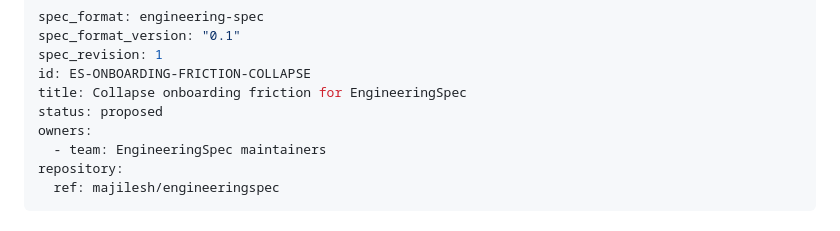
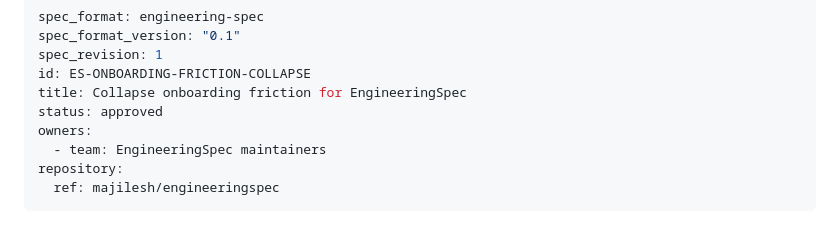
Before and after one commit to majilesh/engineeringspec, a Markdown page: docs/engineering-specs/ES-ONBOARDING-FRICTION-COLLAPSE.engineering-spec.md, the part around the change. Drawn GitHub-style.

Commit message:
Approve EngineeringSpec onboarding friction collapse

```diff
--- a/docs/engineering-specs/ES-ONBOARDING-FRICTION-COLLAPSE.engineering-spec.md
+++ b/docs/engineering-specs/ES-ONBOARDING-FRICTION-COLLAPSE.engineering-spec.md
@@ -4,7 +4,7 @@ spec_format_version: "0.1"
 spec_revision: 1
 id: ES-ONBOARDING-FRICTION-COLLAPSE
 title: Collapse onboarding friction for EngineeringSpec
-status: proposed
+status: approved
 owners:
   - team: EngineeringSpec maintainers
 repository:
```
